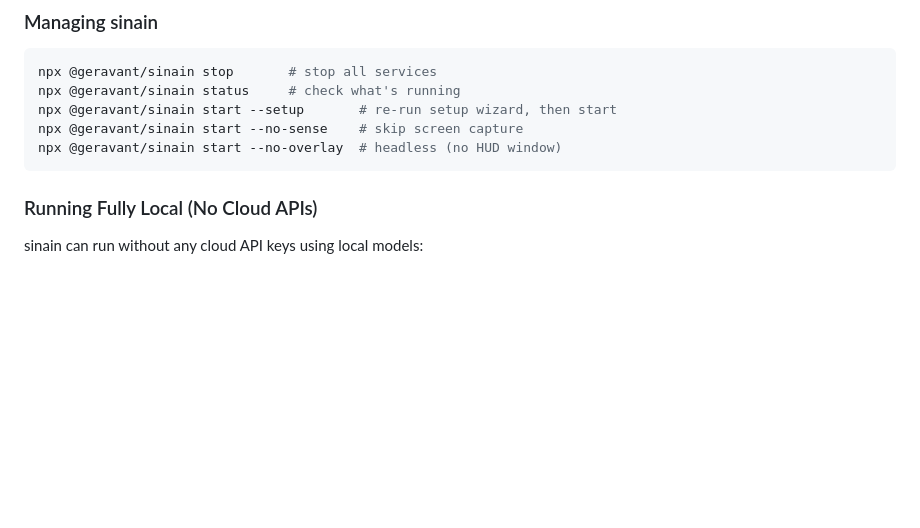
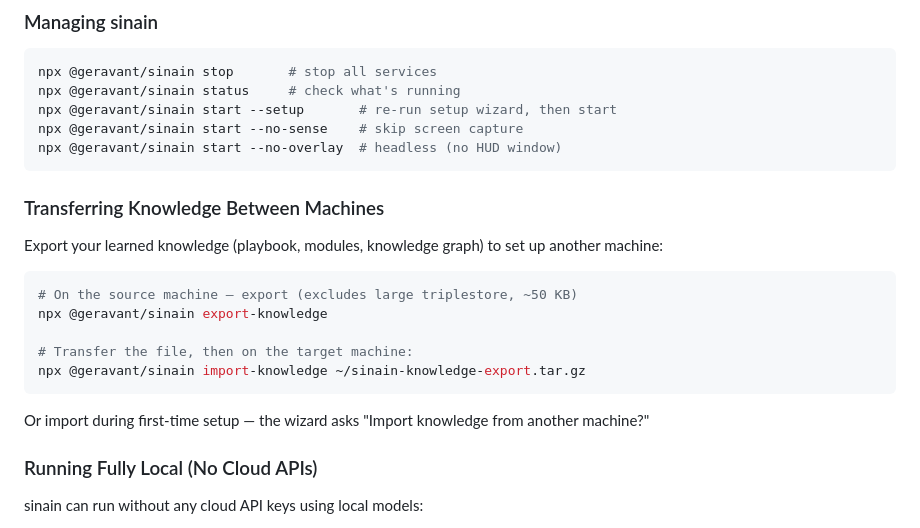
Before and after one commit to Geravant/sinain-hud-1, a Markdown page: README.md, the part around the change. GitHub-like rendering; blank space fills up the shorter version.

Commit message:
docs: add knowledge transfer section to README
Co-Authored-By: Claude Opus 4.6 (1M context) <noreply@anthropic.com>

````diff
--- a/README.md
+++ b/README.md
@@ -130,6 +130,20 @@ npx @geravant/sinain start --setup       # re-run setup wizard, then start
 npx @geravant/sinain start --no-sense    # skip screen capture
 npx @geravant/sinain start --no-overlay  # headless (no HUD window)
 ```
+
+### Transferring Knowledge Between Machines
+
+Export your learned knowledge (playbook, modules, knowledge graph) to set up another machine:
+
+```bash
+# On the source machine — export (excludes large triplestore, ~50 KB)
+npx @geravant/sinain export-knowledge
+
+# Transfer the file, then on the target machine:
+npx @geravant/sinain import-knowledge ~/sinain-knowledge-export.tar.gz
+```
+
+Or import during first-time setup — the wizard asks "Import knowledge from another machine?"
 
 ### Running Fully Local (No Cloud APIs)
 
````
